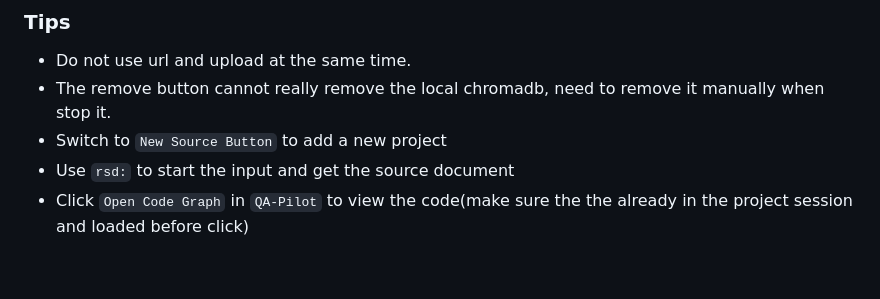
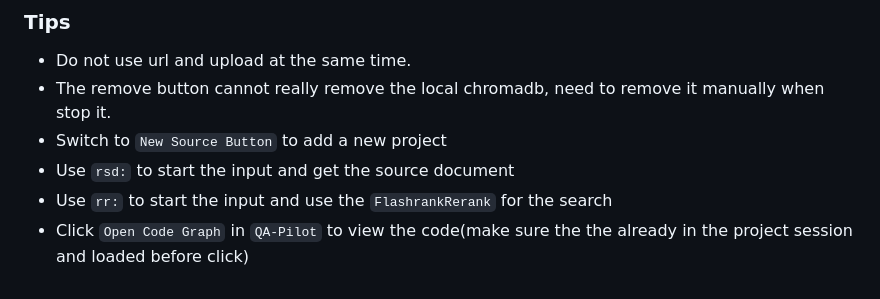
Before and after one commit to MightyTechNinja/QA-Pilot, a Markdown page: README.md, the part around the change. Drawn GitHub-style.

Commit message:
add reranker1

```diff
--- a/README.md
+++ b/README.md
@@ -120,4 +120,5 @@ python qa_pilot_run.py
 * The remove button cannot really remove the local chromadb, need to remove it manually when stop it.
 * Switch to `New Source Button` to add a new project
 * Use `rsd:` to start the input and get the source document
+* Use `rr:` to start the input and use the `FlashrankRerank` for the search
 * Click `Open Code Graph` in `QA-Pilot` to view the code(make sure the the already in the project session and loaded before click)
```
